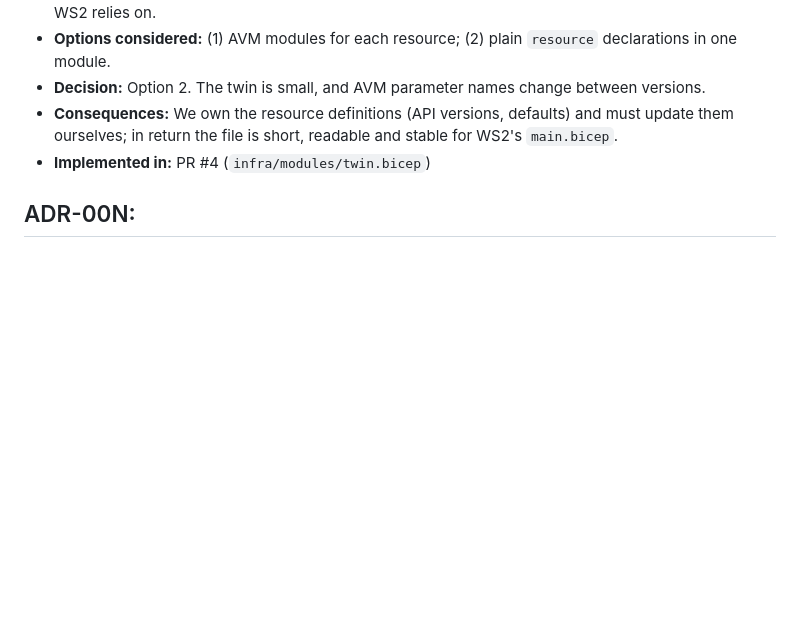
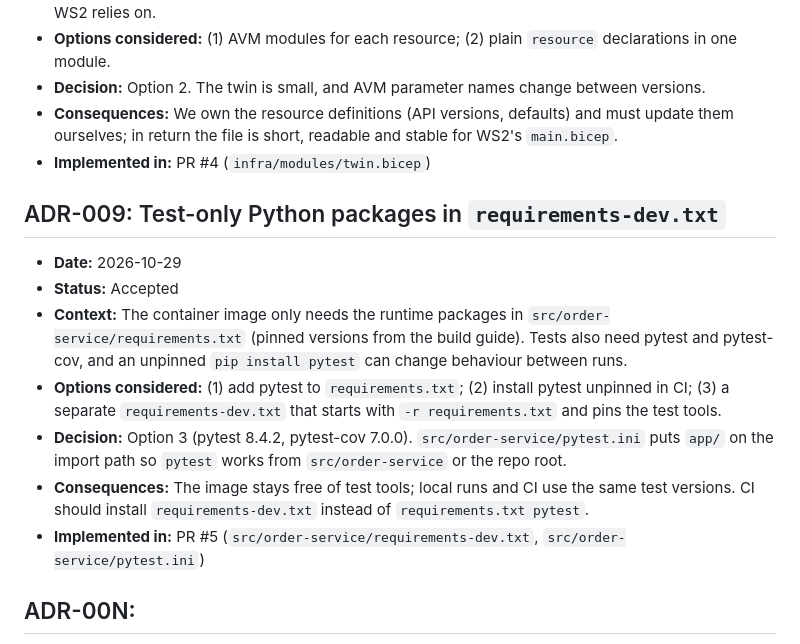
Before and after one commit to livefire-team/livefire-fusion-poc, a Markdown page: docs/ADR.md, the part around the change. GitHub-like rendering; blank space fills up the shorter version.

Commit message:
docs: BUILD_STATUS, glossary and ADR-009 for the secret provider PR

```diff
--- a/docs/ADR.md
+++ b/docs/ADR.md
@@ -112,6 +112,20 @@ Status values: Proposed | Accepted | Superseded | Rejected
   in return the file is short, readable and stable for WS2's `main.bicep`.
 - **Implemented in:** PR #4 (`infra/modules/twin.bicep`)
 
+## ADR-009: Test-only Python packages in `requirements-dev.txt`
+- **Date:** 2026-10-29
+- **Status:** Accepted
+- **Context:** The container image only needs the runtime packages in `src/order-service/requirements.txt`
+  (pinned versions from the build guide). Tests also need pytest and pytest-cov, and an unpinned
+  `pip install pytest` can change behaviour between runs.
+- **Options considered:** (1) add pytest to `requirements.txt`; (2) install pytest unpinned in CI;
+  (3) a separate `requirements-dev.txt` that starts with `-r requirements.txt` and pins the test tools.
+- **Decision:** Option 3 (pytest 8.4.2, pytest-cov 7.0.0). `src/order-service/pytest.ini` puts `app/` on the
+  import path so `pytest` works from `src/order-service` or the repo root.
+- **Consequences:** The image stays free of test tools; local runs and CI use the same test versions.
+  CI should install `requirements-dev.txt` instead of `requirements.txt pytest`.
+- **Implemented in:** PR #5 (`src/order-service/requirements-dev.txt`, `src/order-service/pytest.ini`)
+
 <!-- Copy the block below for each new decision -->
 
 ## ADR-00N: <short title>
```
Also changed, not shown: docs/BUILD_STATUS.md (+13 -9 lines), docs/GLOSSARY.md (+5 -0 lines).
